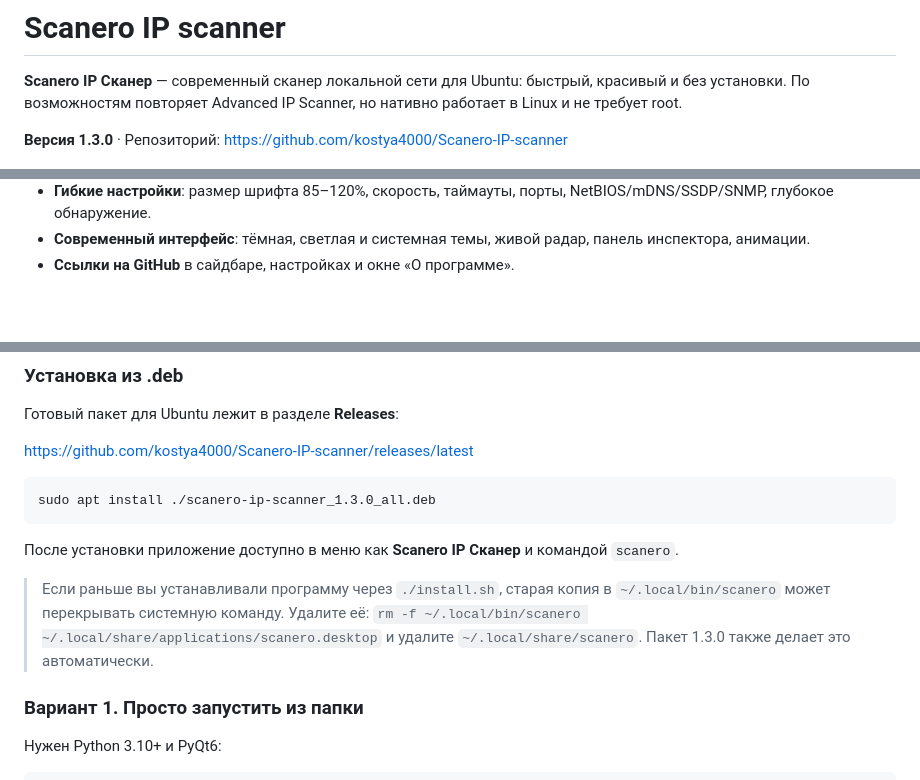
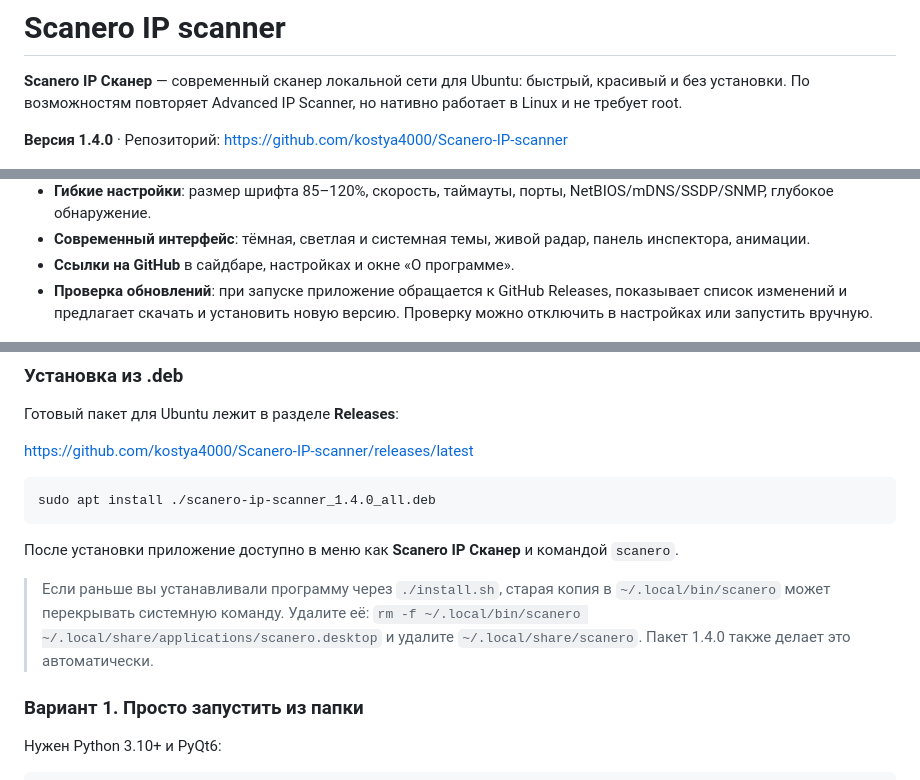
Before and after one commit to kostya4000/Scanero-IP-scanner, a Markdown page: README.md, 3 parts joined by grey strips. Rendered like a GitHub page; blank space fills up the shorter version.

Commit message:
Release 1.4.0: check GitHub releases and offer in-app updates

````diff
--- a/README.md
+++ b/README.md
@@ -3,7 +3,7 @@
 **Scanero IP Сканер** — современный сканер локальной сети для Ubuntu: быстрый, красивый и без установки.
 По возможностям повторяет Advanced IP Scanner, но нативно работает в Linux и не требует root.
 
-**Версия 1.3.0** · Репозиторий: <https://github.com/kostya4000/Scanero-IP-scanner>
+**Версия 1.4.0** · Репозиторий: <https://github.com/kostya4000/Scanero-IP-scanner>
 
 ![Scanero IP scanner](docs/screenshot.png)
 
@@ -38,6 +38,9 @@
 - **Современный интерфейс**: тёмная, светлая и системная темы, живой радар,
   панель инспектора, анимации.
 - **Ссылки на GitHub** в сайдбаре, настройках и окне «О программе».
+- **Проверка обновлений**: при запуске приложение обращается к GitHub Releases,
+  показывает список изменений и предлагает скачать и установить новую версию.
+  Проверку можно отключить в настройках или запустить вручную.
 
 ![Настройки](docs/settings.png)
 ![Избранное](docs/favorites.png)
@@ -55,7 +58,7 @@
 <https://github.com/kostya4000/Scanero-IP-scanner/releases/latest>
 
 ```bash
-sudo apt install ./scanero-ip-scanner_1.3.0_all.deb
+sudo apt install ./scanero-ip-scanner_1.4.0_all.deb
 ```
 
 После установки приложение доступно в меню как **Scanero IP Сканер** и командой `scanero`.
@@ -63,7 +66,7 @@ sudo apt install ./scanero-ip-scanner_1.3.0_all.deb
 > Если раньше вы устанавливали программу через `./install.sh`, старая копия
 > в `~/.local/bin/scanero` может перекрывать системную команду. Удалите её:
 > `rm -f ~/.local/bin/scanero ~/.local/share/applications/scanero.desktop` и
-> удалите `~/.local/share/scanero`. Пакет 1.3.0 также делает это автоматически.
+> удалите `~/.local/share/scanero`. Пакет 1.4.0 также делает это автоматически.
 
 ### Вариант 1. Просто запустить из папки
 
````
Also changed, not shown: CHANGELOG.md (+10 -0 lines), docs/favorites.png, docs/screenshot-en.png, docs/screenshot-light.png, docs/screenshot.png, docs/settings.png, 12 other files.
